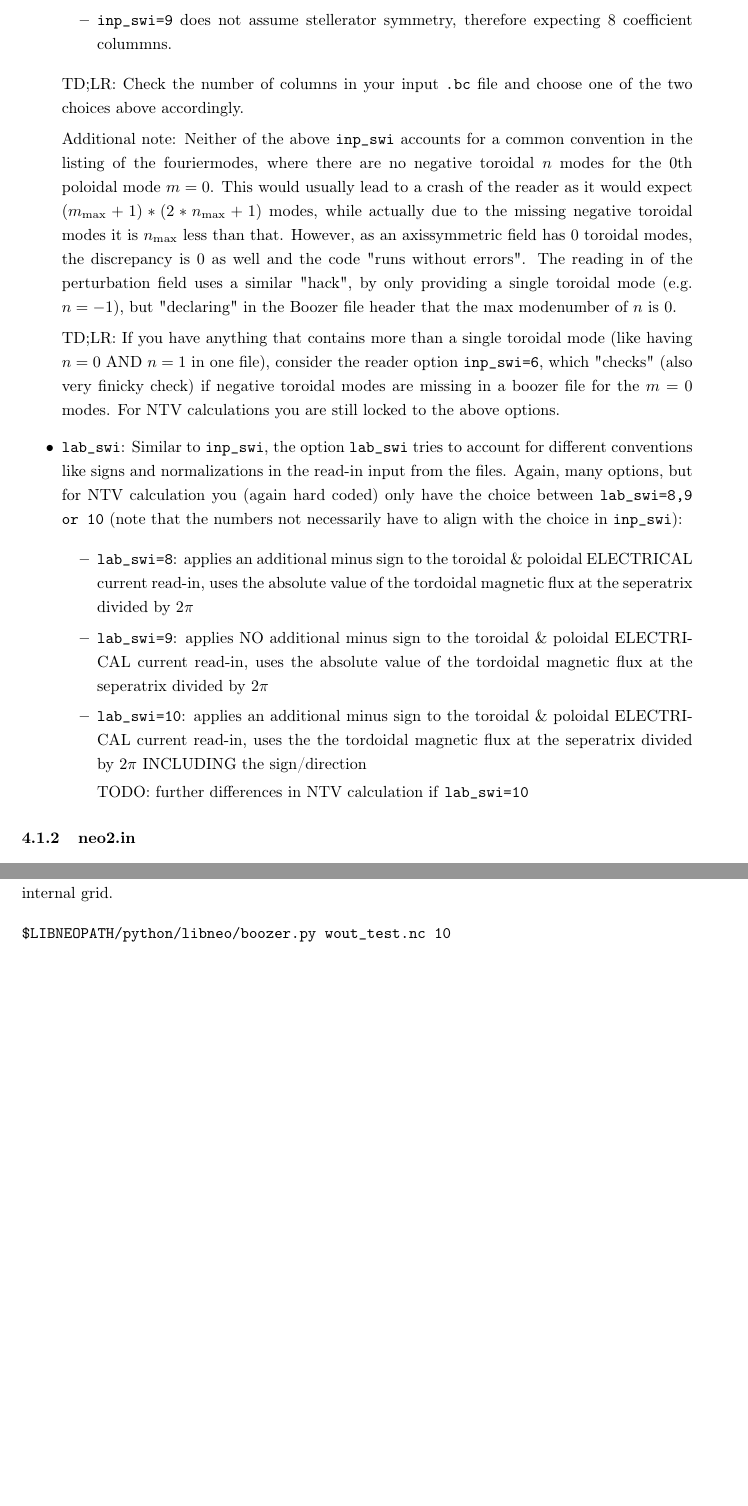
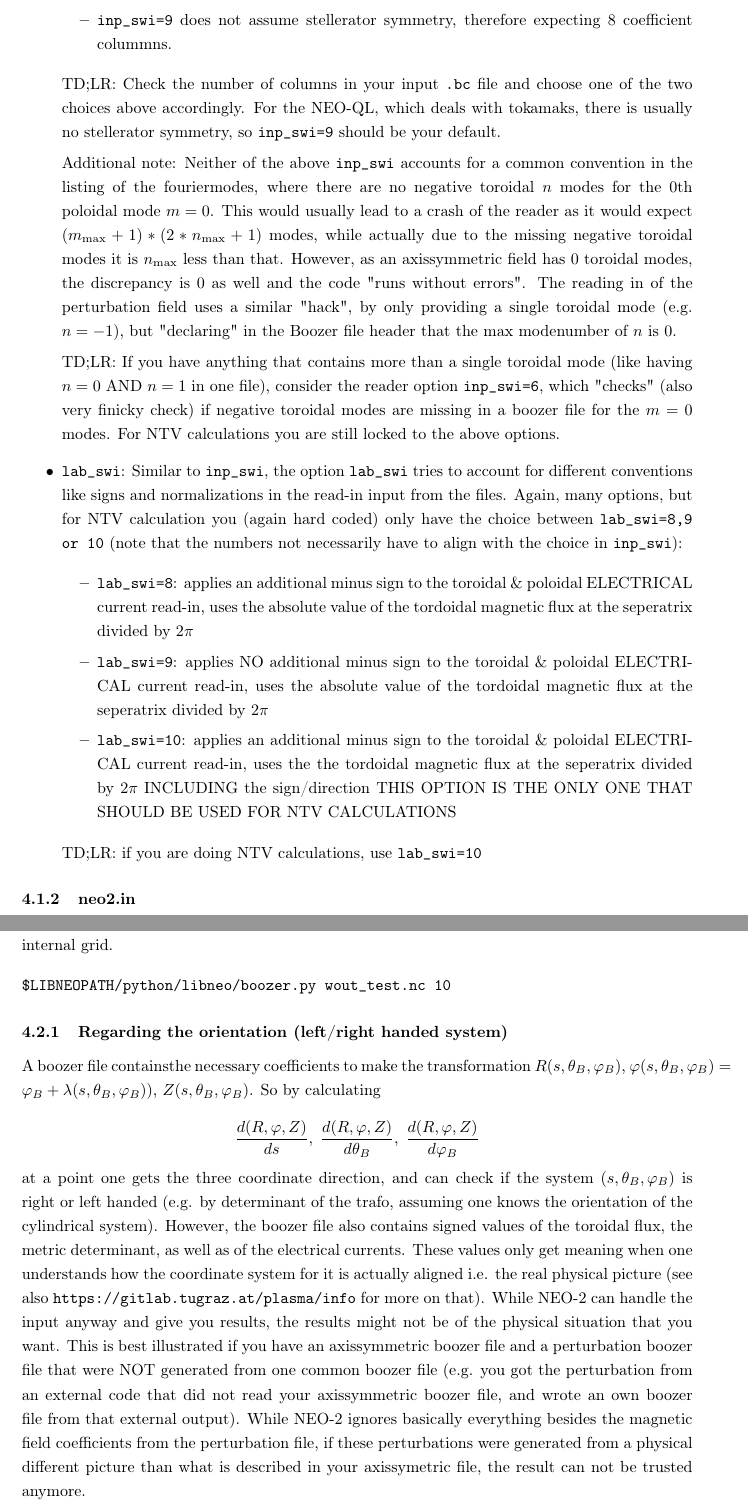
Before and after one commit to itpplasma/NEO-2, a LaTeX document (DOC/ExtraDocuments/neo-2-ql-demo_runs.tex): two parts of pages 6 and 8 of 12, joined at a grey line, cut so that both start at the same text, the shorter picture padded with empty space. Compiled offline with pdfLaTeX.

Commit message:
Updated documentation QL

```diff
--- a/DOC/ExtraDocuments/neo-2-ql-demo_runs.tex
+++ b/DOC/ExtraDocuments/neo-2-ql-demo_runs.tex
@@ -380,7 +380,8 @@ Some notes regarding the input parameters in \vv{neo.in}:
 	\end{itemize}
 
 	TD;LR: Check the number of columns in your input \vv{.bc} file and choose
-	one of the two choices above accordingly.
+	one of the two choices above accordingly. For the NEO-QL, which deals with tokamaks,
+	there is usually no stellerator symmetry, so \vv{inp_swi=9} should be your default.
 
 	Additional note: Neither of the above \vv{inp_swi} accounts for a common
 	convention in the listing of the fouriermodes, where there are no negative
@@ -415,9 +416,10 @@ Some notes regarding the input parameters in \vv{neo.in}:
 		\item \vv{lab_swi=10}: applies an additional minus sign to the toroidal
 		\& poloidal ELECTRICAL current read-in, uses the the tordoidal magnetic
 		flux at the seperatrix divided by $2\pi$ INCLUDING the sign/direction
+		THIS OPTION IS THE ONLY ONE THAT SHOULD BE USED FOR NTV CALCULATIONS
+	\end{itemize}
 
-		TODO: further differences in NTV calculation if \vv{lab_swi=10}
-	\end{itemize}
+	TD;LR: if you are doing NTV calculations, use \vv{lab_swi=10}
 
 \end{itemize}
 
@@ -508,3 +510,29 @@ and optionally a multiplier for the internal grid.
 \begin{verbatim}
 $LIBNEOPATH/python/libneo/boozer.py wout_test.nc 10
 \end{verbatim}
+
+\subsubsection{Regarding the orientation (left/right handed system)}
+A boozer file containsthe necessary coefficients to make the transformation
+$R(s,\theta_B,\varphi_B)$, $\varphi(s,\theta_B,\varphi_B)= \varphi_B + \lambda(s,\theta_B,\varphi_B)$), $Z(s,\theta_B,\varphi_B)$. So by calculating
+
+\begin{equation*}
+	\frac{d(R,\varphi,Z)}{ds},\; \frac{d(R,\varphi,Z)}{d\theta_B},\; \frac{d(R,\varphi,Z)}{d\varphi_B}
+\end{equation*}
+
+at a point one gets the three coordinate direction, and can check if the
+system $(s,\theta_B,\varphi_B)$ is right or left handed (e.g. by determinant
+of the trafo, assuming one knows the orientation of the cylindrical system).
+However, the boozer file also contains signed values of the toroidal flux,
+the metric determinant, as well as of the electrical currents. These values
+only get meaning when one understands how the coordinate system for it is
+actually aligned i.e. the real physical picture (see also \vv{https://gitlab.tugraz.at/plasma/info}
+for more on that). While NEO-2 can handle the input anyway and give you
+results, the results might not be of the physical situation that you want.
+This is best illustrated if you have an axissymmetric boozer file and a
+perturbation boozer file that were NOT generated from one common boozer
+file (e.g. you got the perturbation from an external code that did not
+read your axissymmetric boozer file, and wrote an own boozer file from
+that external output). While NEO-2 ignores basically everything besides
+the magnetic field coefficients from the perturbation file, if these
+perturbations were generated from a physical different picture than
+what is described in your axissymetric file, the result can not be trusted anymore.
```
Also changed, not shown: DOC/ExtraDocuments/neo-2-ql-demo_runs.tex (4 more changed lines).
